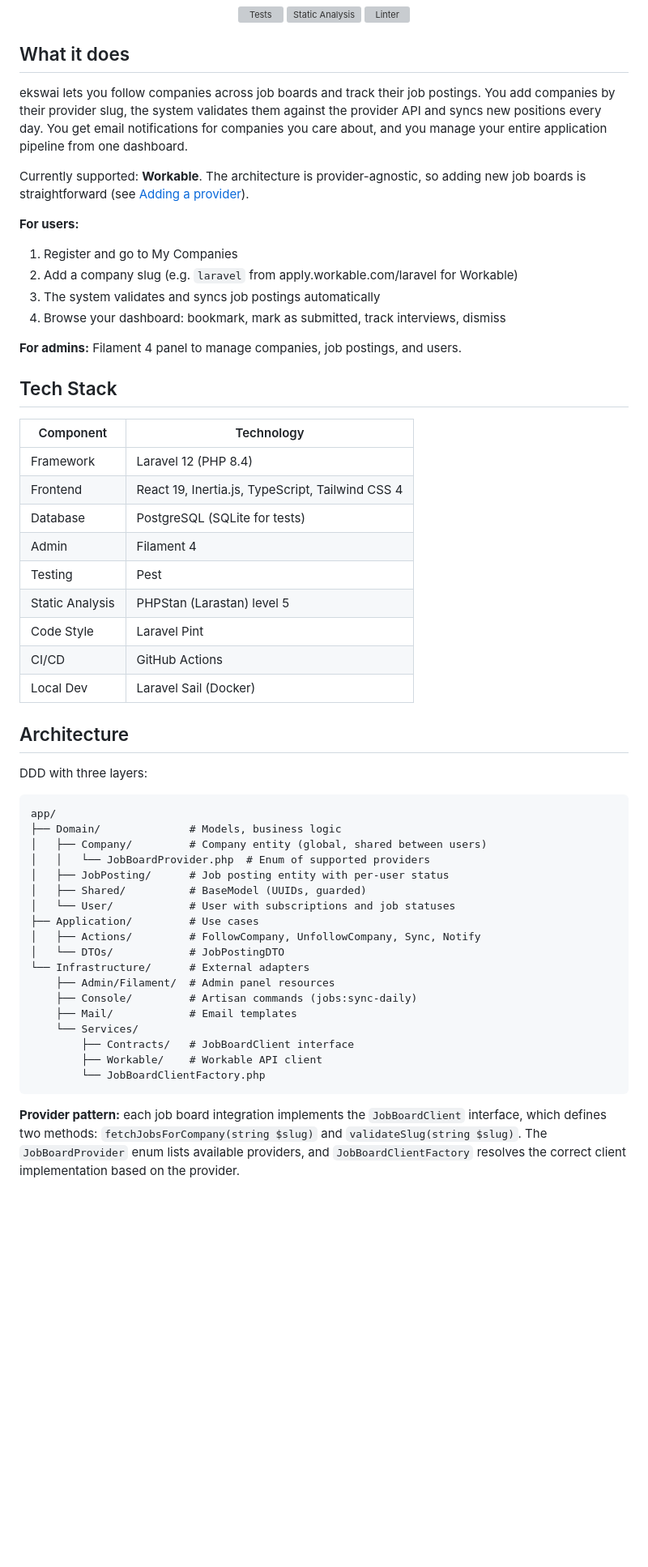
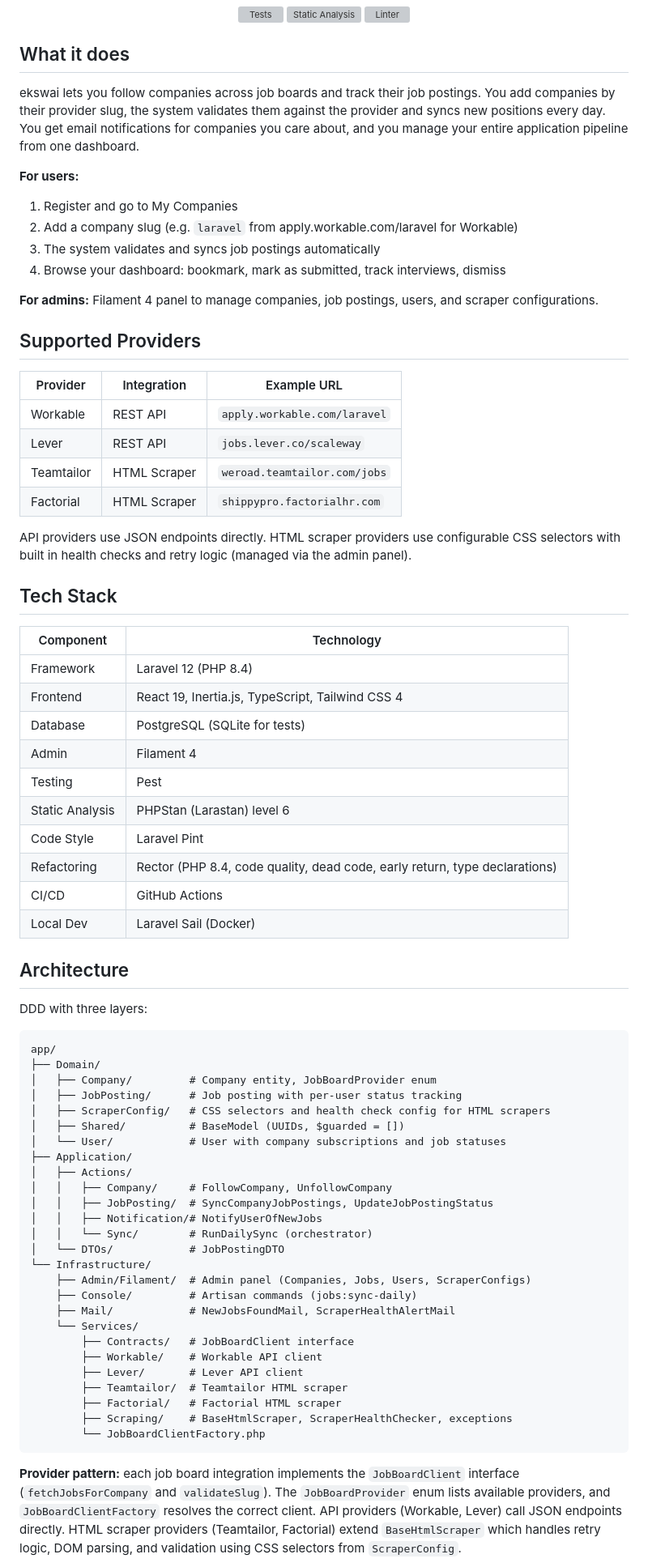
Before and after one commit to danielebarbaro/ekswai-jobs-scraper, a Markdown page: README.md, the part around one of its changes. Shown at 81% size. Rendered like a GitHub page; blank space fills up the shorter version; grey boxes are pictures that could not be loaded.

Commit message:
docs(readme): full rewrite with all providers and current architecture

````diff
--- a/README.md
+++ b/README.md
@@ -16,9 +16,7 @@
 
 ## What it does
 
-ekswai lets you follow companies across job boards and track their job postings. You add companies by their provider slug, the system validates them against the provider API and syncs new positions every day. You get email notifications for companies you care about, and you manage your entire application pipeline from one dashboard.
-
-Currently supported: **Workable**. The architecture is provider-agnostic, so adding new job boards is straightforward (see [Adding a provider](#adding-a-provider)).
+ekswai lets you follow companies across job boards and track their job postings. You add companies by their provider slug, the system validates them against the provider and syncs new positions every day. You get email notifications for companies you care about, and you manage your entire application pipeline from one dashboard.
 
 **For users:**
 1. Register and go to My Companies
@@ -27,7 +25,18 @@ Currently supported: **Workable**. The architecture is provider-agnostic, so add
 4. Browse your dashboard: bookmark, mark as submitted, track interviews, dismiss
 
 **For admins:**
-Filament 4 panel to manage companies, job postings, and users.
+Filament 4 panel to manage companies, job postings, users, and scraper configurations.
+
+## Supported Providers
+
+| Provider | Integration | Example URL |
+|----------|-------------|-------------|
+| Workable | REST API | `apply.workable.com/laravel` |
+| Lever | REST API | `jobs.lever.co/scaleway` |
+| Teamtailor | HTML Scraper | `weroad.teamtailor.com/jobs` |
+| Factorial | HTML Scraper | `shippypro.factorialhr.com` |
+
+API providers use JSON endpoints directly. HTML scraper providers use configurable CSS selectors with built in health checks and retry logic (managed via the admin panel).
 
 ## Tech Stack
 
@@ -38,8 +47,9 @@ Filament 4 panel to manage companies, job postings, and users.
 | Database | PostgreSQL (SQLite for tests) |
 | Admin | Filament 4 |
 | Testing | Pest |
-| Static Analysis | PHPStan (Larastan) level 5 |
+| Static Analysis | PHPStan (Larastan) level 6 |
 | Code Style | Laravel Pint |
+| Refactoring | Rector (PHP 8.4, code quality, dead code, early return, type declarations) |
 | CI/CD | GitHub Actions |
 | Local Dev | Laravel Sail (Docker) |
 
@@ -49,25 +59,33 @@ DDD with three layers:
 
 ```
 app/
-├── Domain/              # Models, business logic
-│   ├── Company/         # Company entity (global, shared between users)
-│   │   └── JobBoardProvider.php  # Enum of supported providers
-│   ├── JobPosting/      # Job posting entity with per-user status
-│   ├── Shared/          # BaseModel (UUIDs, guarded)
-│   └── User/            # User with subscriptions and job statuses
-├── Application/         # Use cases
-│   ├── Actions/         # FollowCompany, UnfollowCompany, Sync, Notify
+├── Domain/
+│   ├── Company/         # Company entity, JobBoardProvider enum
+│   ├── JobPosting/      # Job posting with per-user status tracking
+│   ├── ScraperConfig/   # CSS selectors and health check config for HTML scrapers
+│   ├── Shared/          # BaseModel (UUIDs, $guarded = [])
+│   └── User/            # User with company subscriptions and job statuses
+├── Application/
+│   ├── Actions/
+│   │   ├── Company/     # FollowCompany, UnfollowCompany
+│   │   ├── JobPosting/  # SyncCompanyJobPostings, UpdateJobPostingStatus
+│   │   ├── Notification/# NotifyUserOfNewJobs
+│   │   └── Sync/        # RunDailySync (orchestrator)
 │   └── DTOs/            # JobPostingDTO
-└── Infrastructure/      # External adapters
-    ├── Admin/Filament/  # Admin panel resources
+└── Infrastructure/
+    ├── Admin/Filament/  # Admin panel (Companies, Jobs, Users, ScraperConfigs)
     ├── Console/         # Artisan commands (jobs:sync-daily)
-    ├── Mail/            # Email templates
+    ├── Mail/            # NewJobsFoundMail, ScraperHealthAlertMail
     └── Services/
         ├── Contracts/   # JobBoardClient interface
         ├── Workable/    # Workable API client
+        ├── Lever/       # Lever API client
+        ├── Teamtailor/  # Teamtailor HTML scraper
+        ├── Factorial/   # Factorial HTML scraper
+        ├── Scraping/    # BaseHtmlScraper, ScraperHealthChecker, exceptions
         └── JobBoardClientFactory.php
 ```
 
-**Provider pattern:** each job board integration implements the `JobBoardClient` interface, which defines two methods: `fetchJobsForCompany(string $slug)` and `validateSlug(string $slug)`. The `JobBoardProvider` enum lists available providers, and `JobBoardClientFactory` resolves the correct client implementation based on the provider.
+**Provider pattern:** each job board integration implements the `JobBoardClient` interface (`fetchJobsForCompany` and `validateSlug`). The `JobBoardProvider` enum lists available providers, and `JobBoardClientFactory` resolves the correct client. API providers (Workable, Lever) call JSON endpoints directly. HTML scraper providers (Teamtailor, Factorial) extend `BaseHtmlScraper` which handles retry logic, DOM parsing, and validation using CSS selectors from `ScraperConfig`.
 
 **Key relationships:**
````
Also changed, not shown: other parts of README.md (+14 -4 lines).
